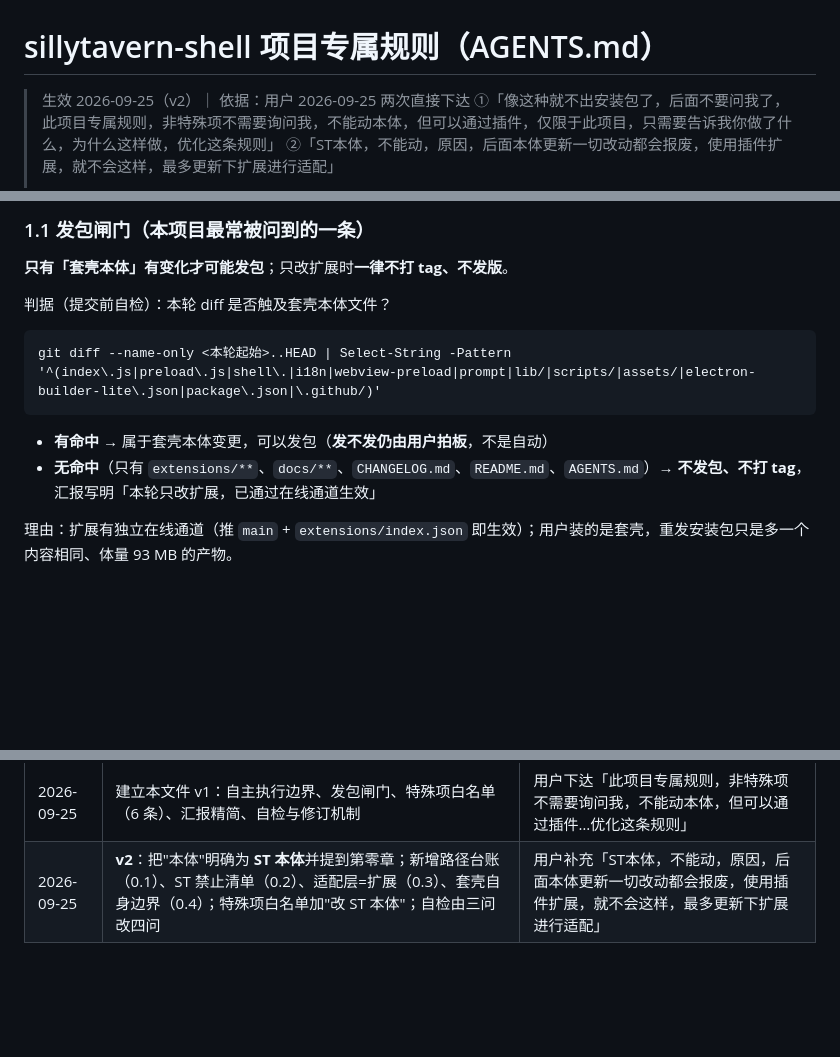
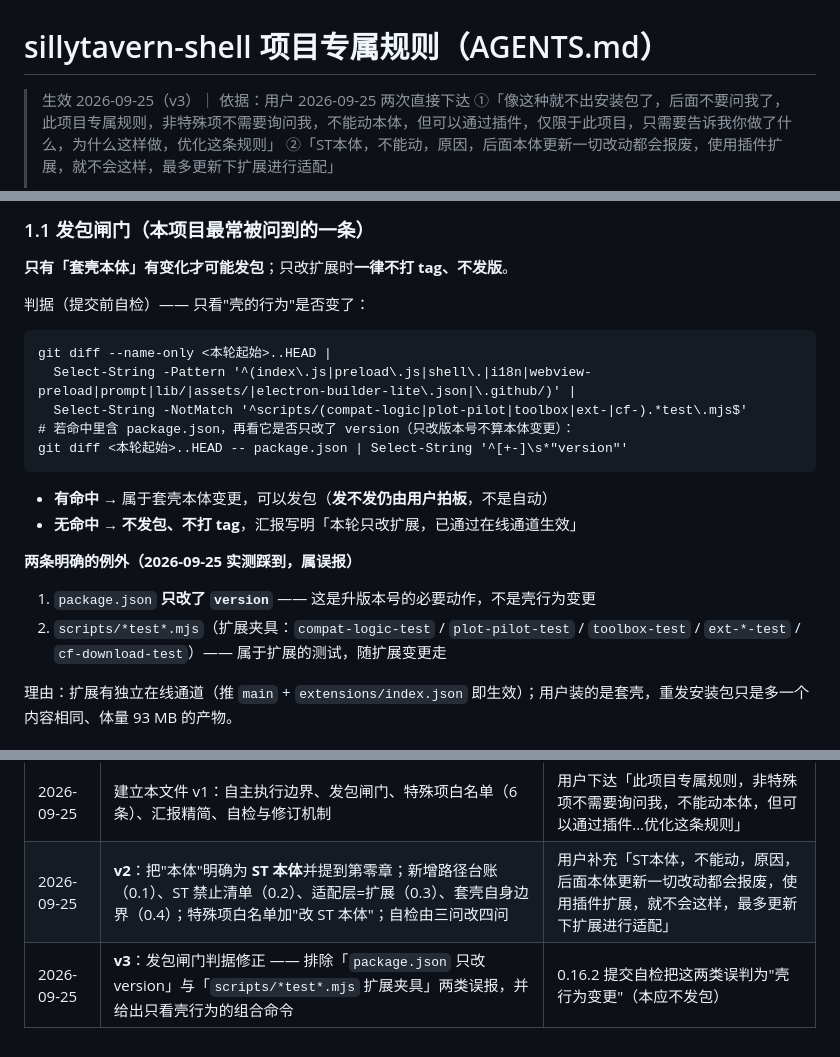
Before and after one commit to Anarrogantcat/sillytavern-shell, a Markdown page: AGENTS.md, 3 parts joined by grey strips. Drawn GitHub-style; blank space fills up the shorter version.

Commit message:
docs(AGENTS): v3 —— 修正发包闸门误报（package.json 只改 version / scripts/*test*.mjs 不算壳行为变更）

````diff
--- a/AGENTS.md
+++ b/AGENTS.md
@@ -1,6 +1,6 @@
 # sillytavern-shell 项目专属规则（AGENTS.md）
 
-> 生效 2026-09-25（v2）｜ 依据：用户 2026-09-25 两次直接下达
+> 生效 2026-09-25（v3）｜ 依据：用户 2026-09-25 两次直接下达
 > ①「像这种就不出安装包了，后面不要问我了，此项目专属规则，非特殊项不需要询问我，不能动本体，但可以通过插件，仅限于此项目，只需要告诉我你做了什么，为什么这样做，优化这条规则」
 > ②「ST本体，不能动，原因，后面本体更新一切改动都会报废，使用插件扩展，就不会这样，最多更新下扩展进行适配」
 >
@@ -58,14 +58,23 @@
 
 **只有「套壳本体」有变化才可能发包**；只改扩展时**一律不打 tag、不发版**。
 
-判据（提交前自检）：本轮 diff 是否触及套壳本体文件？
+判据（提交前自检）—— 只看"壳的行为"是否变了：
 
 ```
-git diff --name-only <本轮起始>..HEAD | Select-String -Pattern '^(index\.js|preload\.js|shell\.|i18n|webview-preload|prompt|lib/|scripts/|assets/|electron-builder-lite\.json|package\.json|\.github/)'
+git diff --name-only <本轮起始>..HEAD |
+  Select-String -Pattern '^(index\.js|preload\.js|shell\.|i18n|webview-preload|prompt|lib/|assets/|electron-builder-lite\.json|\.github/)' |
+  Select-String -NotMatch '^scripts/(compat-logic|plot-pilot|toolbox|ext-|cf-).*test\.mjs$'
+# 若命中里含 package.json，再看它是否只改了 version（只改版本号不算本体变更）：
+git diff <本轮起始>..HEAD -- package.json | Select-String '^[+-]\s*"version"'
 ```
 
 - **有命中** → 属于套壳本体变更，可以发包（**发不发仍由用户拍板**，不是自动）
-- **无命中**（只有 `extensions/**`、`docs/**`、`CHANGELOG.md`、`README.md`、`AGENTS.md`）→ **不发包、不打 tag**，汇报写明「本轮只改扩展，已通过在线通道生效」
+- **无命中** → **不发包、不打 tag**，汇报写明「本轮只改扩展，已通过在线通道生效」
+
+**两条明确的例外（2026-09-25 实测踩到，属误报）**
+
+1. `package.json` **只改了 `version`** —— 这是升版本号的必要动作，不是壳行为变更
+2. `scripts/*test*.mjs`（扩展夹具：`compat-logic-test` / `plot-pilot-test` / `toolbox-test` / `ext-*-test` / `cf-download-test`）—— 属于扩展的测试，随扩展变更走
 
 理由：扩展有独立在线通道（推 `main` + `extensions/index.json` 即生效）；用户装的是套壳，重发安装包只是多一个内容相同、体量 93 MB 的产物。
 
@@ -148,3 +157,4 @@ git diff --name-only <本轮起始>..HEAD | Select-String -Pattern '^(index\.js|
 |---|---|---|
 | 2026-09-25 | 建立本文件 v1：自主执行边界、发包闸门、特殊项白名单（6 条）、汇报精简、自检与修订机制 | 用户下达「此项目专属规则，非特殊项不需要询问我，不能动本体，但可以通过插件…优化这条规则」 |
 | 2026-09-25 | **v2**：把"本体"明确为 **ST 本体**并提到第零章；新增路径台账（0.1）、ST 禁止清单（0.2）、适配层=扩展（0.3）、套壳自身边界（0.4）；特殊项白名单加"改 ST 本体"；自检由三问改四问 | 用户补充「ST本体，不能动，原因，后面本体更新一切改动都会报废，使用插件扩展，就不会这样，最多更新下扩展进行适配」 |
+| 2026-09-25 | **v3**：发包闸门判据修正 —— 排除「`package.json` 只改 version」与「`scripts/*test*.mjs` 扩展夹具」两类误报，并给出只看壳行为的组合命令 | 0.16.2 提交自检把这两类误判为"壳行为变更"（本应不发包） |
````
Also changed, not shown: CHANGELOG.md (+9 -0 lines).
